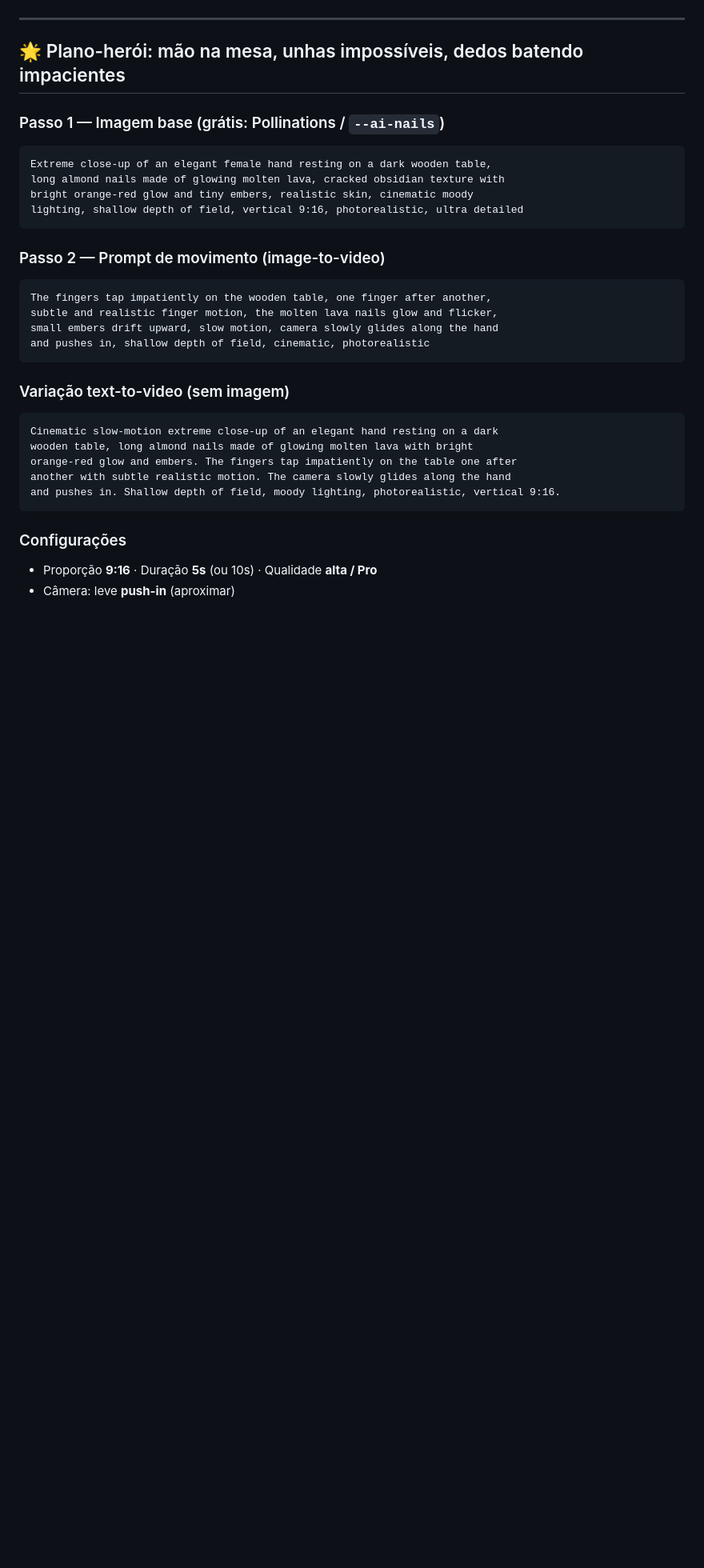
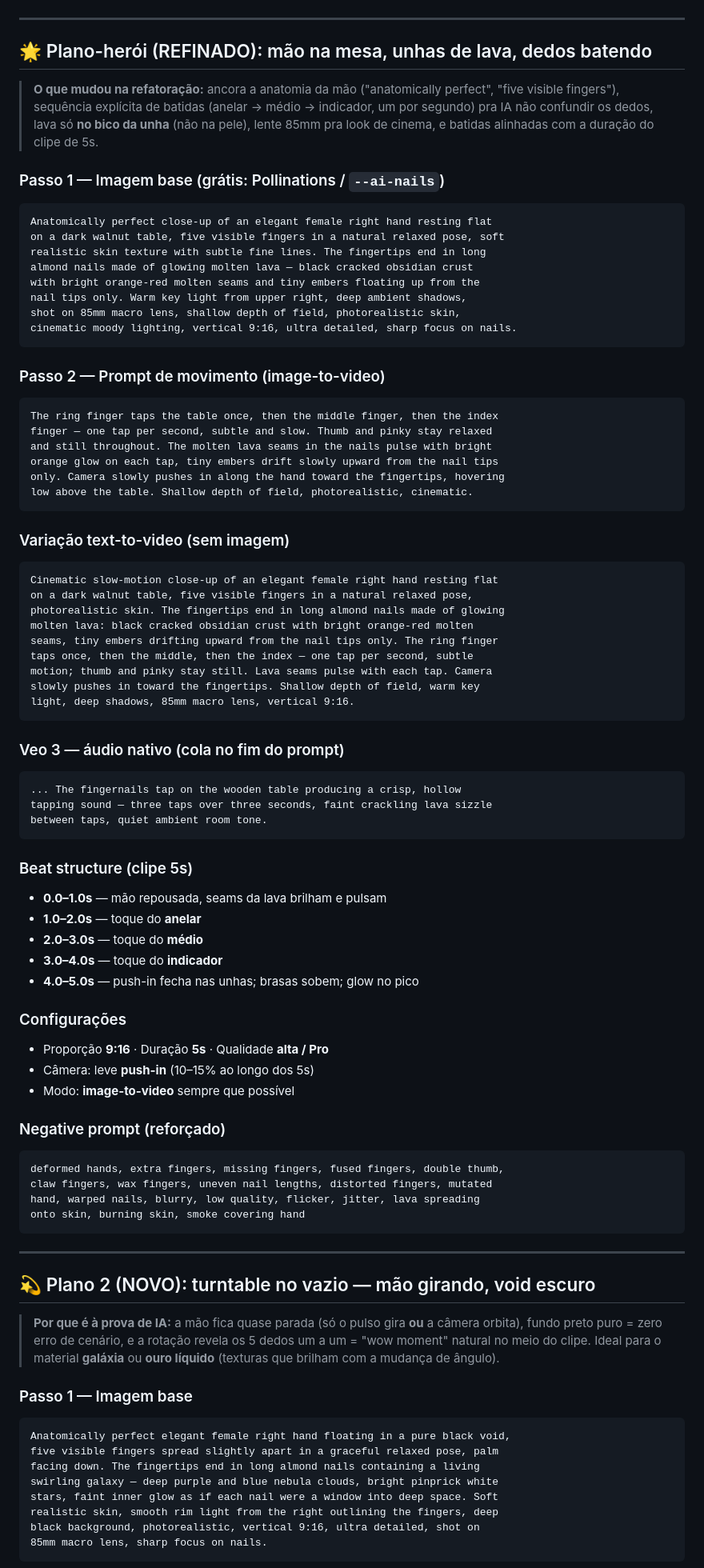
Before and after one commit to BLINKE1/videos-curtos-automaticos, a Markdown page: PROMPTS_VIDEO_IA.md, the part around one of its changes. Shown at 80% size. Rendered like a GitHub page; blank space fills up the shorter version.

Commit message:
docs: refina prompts de video IA com anatomia anchor e beat structure
Adiciona anchors anatomicos (5 dedos, pose explicita) para evitar maos
deformadas pela IA, sequencia de batidas por segundo, beat structure
de 5s, audio nativo do Veo 3 e novo plano turntable em void preto.

Co-Authored-By: Claude Opus 4.7 <noreply@anthropic.com>

````diff
--- a/PROMPTS_VIDEO_IA.md
+++ b/PROMPTS_VIDEO_IA.md
@@ -12,33 +12,87 @@ Prompts em **inglês** (os modelos entendem melhor); notas em PT-BR.
 
 ---
 
-## 🌟 Plano-herói: mão na mesa, unhas impossíveis, dedos batendo impacientes
+## 🌟 Plano-herói (REFINADO): mão na mesa, unhas de lava, dedos batendo
+
+> **O que mudou na refatoração:** ancora a anatomia da mão ("anatomically perfect", "five visible fingers"), sequência explícita de batidas (anelar → médio → indicador, um por segundo) pra IA não confundir os dedos, lava só **no bico da unha** (não na pele), lente 85mm pra look de cinema, e batidas alinhadas com a duração do clipe de 5s.
 
 ### Passo 1 — Imagem base (grátis: Pollinations / `--ai-nails`)
 ```
-Extreme close-up of an elegant female hand resting on a dark wooden table,
-long almond nails made of glowing molten lava, cracked obsidian texture with
-bright orange-red glow and tiny embers, realistic skin, cinematic moody
-lighting, shallow depth of field, vertical 9:16, photorealistic, ultra detailed
+Anatomically perfect close-up of an elegant female right hand resting flat
+on a dark walnut table, five visible fingers in a natural relaxed pose, soft
+realistic skin texture with subtle fine lines. The fingertips end in long
+almond nails made of glowing molten lava — black cracked obsidian crust
+with bright orange-red molten seams and tiny embers floating up from the
+nail tips only. Warm key light from upper right, deep ambient shadows,
+shot on 85mm macro lens, shallow depth of field, photorealistic skin,
+cinematic moody lighting, vertical 9:16, ultra detailed, sharp focus on nails.
 ```
 
 ### Passo 2 — Prompt de movimento (image-to-video)
 ```
-The fingers tap impatiently on the wooden table, one finger after another,
-subtle and realistic finger motion, the molten lava nails glow and flicker,
-small embers drift upward, slow motion, camera slowly glides along the hand
-and pushes in, shallow depth of field, cinematic, photorealistic
+The ring finger taps the table once, then the middle finger, then the index
+finger — one tap per second, subtle and slow. Thumb and pinky stay relaxed
+and still throughout. The molten lava seams in the nails pulse with bright
+orange glow on each tap, tiny embers drift slowly upward from the nail tips
+only. Camera slowly pushes in along the hand toward the fingertips, hovering
+low above the table. Shallow depth of field, photorealistic, cinematic.
 ```
 
 ### Variação text-to-video (sem imagem)
 ```
-Cinematic slow-motion extreme close-up of an elegant hand resting on a dark
-wooden table, long almond nails made of glowing molten lava with bright
-orange-red glow and embers. The fingers tap impatiently on the table one after
-another with subtle realistic motion. The camera slowly glides along the hand
-and pushes in. Shallow depth of field, moody lighting, photorealistic, vertical 9:16.
+Cinematic slow-motion close-up of an elegant female right hand resting flat
+on a dark walnut table, five visible fingers in a natural relaxed pose,
+photorealistic skin. The fingertips end in long almond nails made of glowing
+molten lava: black cracked obsidian crust with bright orange-red molten
+seams, tiny embers drifting upward from the nail tips only. The ring finger
+taps once, then the middle, then the index — one tap per second, subtle
+motion; thumb and pinky stay still. Lava seams pulse with each tap. Camera
+slowly pushes in toward the fingertips. Shallow depth of field, warm key
+light, deep shadows, 85mm macro lens, vertical 9:16.
 ```
 
+### Veo 3 — áudio nativo (cola no fim do prompt)
+```
+... The fingernails tap on the wooden table producing a crisp, hollow
+tapping sound — three taps over three seconds, faint crackling lava sizzle
+between taps, quiet ambient room tone.
+```
+
+### Beat structure (clipe 5s)
+- **0.0–1.0s** — mão repousada, seams da lava brilham e pulsam
+- **1.0–2.0s** — toque do **anelar**
+- **2.0–3.0s** — toque do **médio**
+- **3.0–4.0s** — toque do **indicador**
+- **4.0–5.0s** — push-in fecha nas unhas; brasas sobem; glow no pico
+
 ### Configurações
-- Proporção **9:16** · Duração **5s** (ou 10s) · Qualidade **alta / Pro**
-- Câmera: leve **push-in** (aproximar)
+- Proporção **9:16** · Duração **5s** · Qualidade **alta / Pro**
+- Câmera: leve **push-in** (10–15% ao longo dos 5s)
+- Modo: **image-to-video** sempre que possível
+
+### Negative prompt (reforçado)
+```
+deformed hands, extra fingers, missing fingers, fused fingers, double thumb,
+claw fingers, wax fingers, uneven nail lengths, distorted fingers, mutated
+hand, warped nails, blurry, low quality, flicker, jitter, lava spreading
+onto skin, burning skin, smoke covering hand
+```
+
+---
+
+## 💫 Plano 2 (NOVO): turntable no vazio — mão girando, void escuro
+
+> **Por que é à prova de IA:** a mão fica quase parada (só o pulso gira **ou** a câmera orbita), fundo preto puro = zero erro de cenário, e a rotação revela os 5 dedos um a um = "wow moment" natural no meio do clipe. Ideal para o material **galáxia** ou **ouro líquido** (texturas que brilham com a mudança de ângulo).
+
+### Passo 1 — Imagem base
+```
+Anatomically perfect elegant female right hand floating in a pure black void,
+five visible fingers spread slightly apart in a graceful relaxed pose, palm
+facing down. The fingertips end in long almond nails containing a living
+swirling galaxy — deep purple and blue nebula clouds, bright pinprick white
+stars, faint inner glow as if each nail were a window into deep space. Soft
+realistic skin, smooth rim light from the right outlining the fingers, deep
+black background, photorealistic, vertical 9:16, ultra detailed, shot on
+85mm macro lens, sharp focus on nails.
+```
+
````
Also changed, not shown: other parts of PROMPTS_VIDEO_IA.md (+39 -3 lines).
